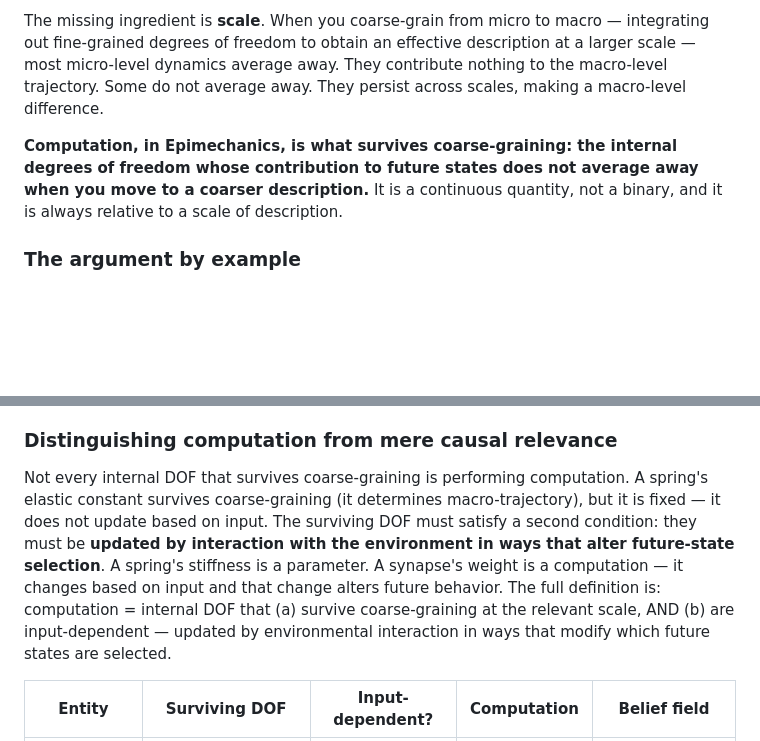
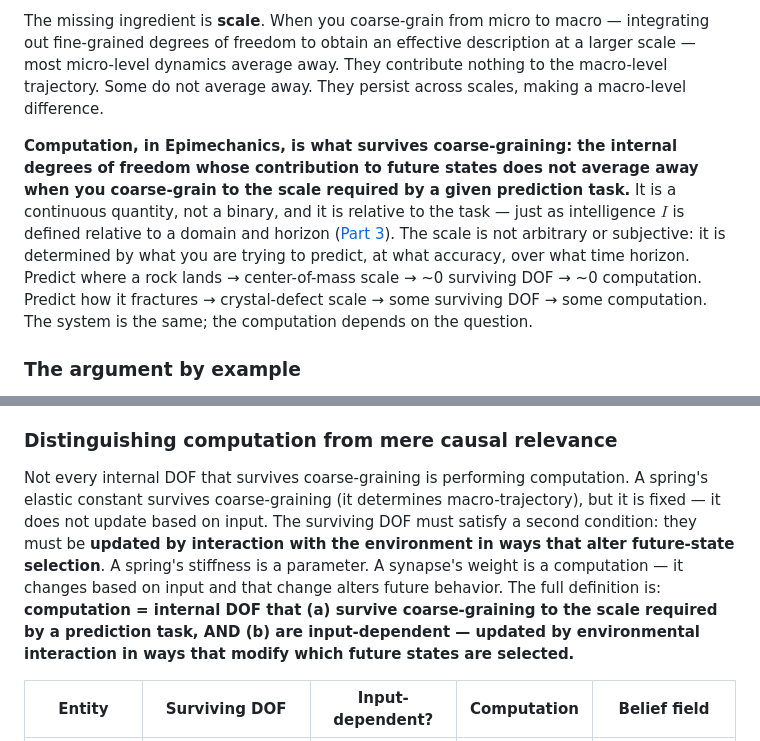
Before and after one commit to ianderrington/epiphysics, a Markdown page: docs/theory/belief_field.md, 2 parts joined by grey strips. Rendered like a GitHub page; blank space fills up the shorter version.

Commit message:
Fix 'relevant scale' → 'scale required by prediction task'; fix Part 5 Ruliad relationship (Epimechanics adds renormalization structure)

```diff
--- a/docs/theory/belief_field.md
+++ b/docs/theory/belief_field.md
@@ -102,7 +102,7 @@ Physics determines what happens to everything — rocks, bacteria, brains. [Wolf
 
 The missing ingredient is **scale**. When you coarse-grain from micro to macro — integrating out fine-grained degrees of freedom to obtain an effective description at a larger scale — most micro-level dynamics average away. They contribute nothing to the macro-level trajectory. Some do not average away. They persist across scales, making a macro-level difference.
 
-**Computation, in Epimechanics, is what survives coarse-graining: the internal degrees of freedom whose contribution to future states does not average away when you move to a coarser description.** It is a continuous quantity, not a binary, and it is always relative to a scale of description.
+**Computation, in Epimechanics, is what survives coarse-graining: the internal degrees of freedom whose contribution to future states does not average away when you coarse-grain to the scale required by a given prediction task.** It is a continuous quantity, not a binary, and it is relative to the task — just as intelligence $I$ is defined relative to a domain and horizon ([Part 3](./03_intelligence_consciousness_agency.md)). The scale is not arbitrary or subjective: it is determined by what you are trying to predict, at what accuracy, over what time horizon. Predict where a rock lands → center-of-mass scale → ~0 surviving DOF → ~0 computation. Predict how it fractures → crystal-defect scale → some surviving DOF → some computation. The system is the same; the computation depends on the question.
 
 ### The argument by example
 
@@ -119,7 +119,7 @@ In physics, coarse-graining has a precise meaning via the renormalization group:
 
 ### Distinguishing computation from mere causal relevance
 
-Not every internal DOF that survives coarse-graining is performing computation. A spring's elastic constant survives coarse-graining (it determines macro-trajectory), but it is fixed — it does not update based on input. The surviving DOF must satisfy a second condition: they must be **updated by interaction with the environment in ways that alter future-state selection**. A spring's stiffness is a parameter. A synapse's weight is a computation — it changes based on input and that change alters future behavior. The full definition is: computation = internal DOF that (a) survive coarse-graining at the relevant scale, AND (b) are input-dependent — updated by environmental interaction in ways that modify which future states are selected.
+Not every internal DOF that survives coarse-graining is performing computation. A spring's elastic constant survives coarse-graining (it determines macro-trajectory), but it is fixed — it does not update based on input. The surviving DOF must satisfy a second condition: they must be **updated by interaction with the environment in ways that alter future-state selection**. A spring's stiffness is a parameter. A synapse's weight is a computation — it changes based on input and that change alters future behavior. The full definition is: **computation = internal DOF that (a) survive coarse-graining to the scale required by a prediction task, AND (b) are input-dependent — updated by environmental interaction in ways that modify which future states are selected.**
 
 | Entity | Surviving DOF | Input-dependent? | Computation | Belief field |
 |---|---|---|---|---|
```
Also changed, not shown: docs/theory/05_ontology_and_open_questions.md (+1 -1 lines).
